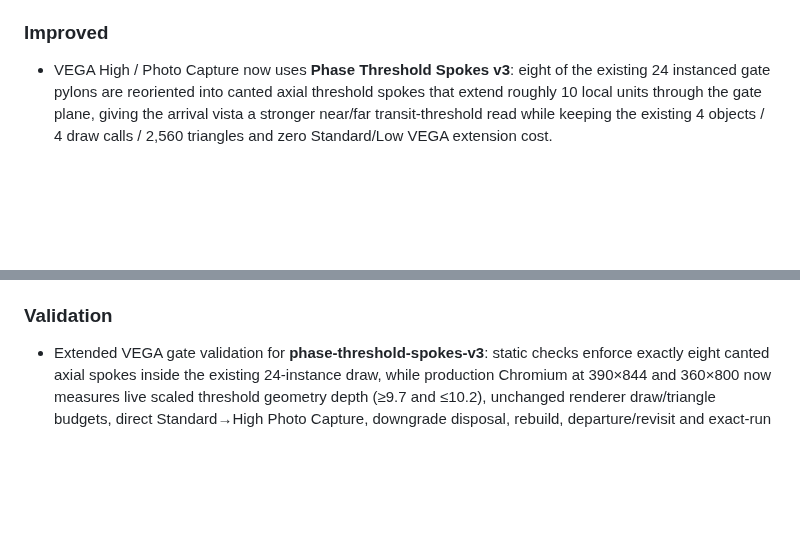
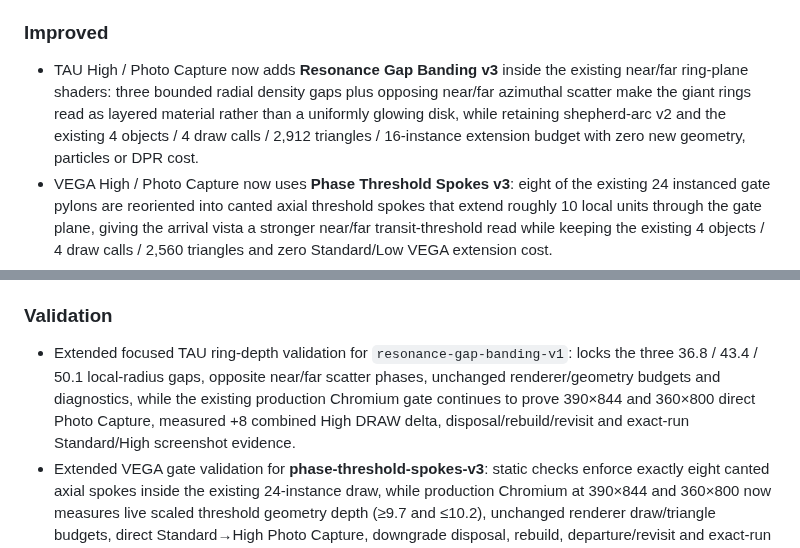
Before and after one commit to kenchan-pixel/stellar-wrap, a Markdown page: CHANGELOG.md, 2 parts joined by grey strips. Drawn GitHub-style; blank space fills up the shorter version.

Commit message:
docs: log TAU resonance gap banding

```diff
--- a/CHANGELOG.md
+++ b/CHANGELOG.md
@@ -31,6 +31,7 @@ All notable changes to this project are recorded here. Dates use Hong Kong time.
 
 ### Improved
 
+- TAU High / Photo Capture now adds **Resonance Gap Banding v3** inside the existing near/far ring-plane shaders: three bounded radial density gaps plus opposing near/far azimuthal scatter make the giant rings read as layered material rather than a uniformly glowing disk, while retaining shepherd-arc v2 and the existing 4 objects / 4 draw calls / 2,912 triangles / 16-instance extension budget with zero new geometry, particles or DPR cost.
 - VEGA High / Photo Capture now uses **Phase Threshold Spokes v3**: eight of the existing 24 instanced gate pylons are reoriented into canted axial threshold spokes that extend roughly 10 local units through the gate plane, giving the arrival vista a stronger near/far transit-threshold read while keeping the existing 4 objects / 4 draw calls / 2,560 triangles and zero Standard/Low VEGA extension cost.
 - Warp cruise now adds a bounded **Velocity Aperture v5** grade over the existing true WebGL starflow: a dark central/mid-field ellipse quiets the vanishing-point region while a low-intensity peripheral rim preserves near-field speed streaks, making far/mid/near depth easier to read on portrait screens without adding Three.js draws, triangles, particles, canvas, filters, renderer loops or flight-timing changes. The layer clears by deceleration so Shockfront, Approach Depth and the true 3D destination retain arrival authority, and prepared offline shell cache advances to v19.
 - SOL High / Photo Capture now adds an **Earth Night Terminator v4** layer: one 48×32 Earth-local shader shell uses a deterministic 512×256 procedural city-light atlas and the existing SOL star position to keep inhabited lights on the night hemisphere while they fade across the live day/night terminator. The accepted eight-bay orbital lattice remains intact; the focused SOL extension stays bounded to 4 objects / 3,328 mesh triangles / 4 draw calls with no global DPR, route, camera, flight-timing, storage or network change.
@@ -55,6 +56,7 @@ All notable changes to this project are recorded here. Dates use Hong Kong time.
 
 ### Validation
 
+- Extended focused TAU ring-depth validation for `resonance-gap-banding-v1`: locks the three 36.8 / 43.4 / 50.1 local-radius gaps, opposite near/far scatter phases, unchanged renderer/geometry budgets and diagnostics, while the existing production Chromium gate continues to prove 390×844 and 360×800 direct Photo Capture, measured +8 combined High DRAW delta, disposal/rebuild/revisit and exact-run Standard/High screenshot evidence.
 - Extended VEGA gate validation for **phase-threshold-spokes-v3**: static checks enforce exactly eight canted axial spokes inside the existing 24-instance draw, while production Chromium at 390×844 and 360×800 now measures live scaled threshold geometry depth (≥9.7 and ≤10.2), unchanged renderer draw/triangle budgets, direct Standard→High Photo Capture, downgrade disposal, rebuild, departure/revisit and exact-run screenshots.
 - Added focused Velocity Aperture validation for the v5 phase contract, bounded portrait/desktop attenuation fields, peripheral rim, zero-child pseudo-element budget, production loader/offline integration, runtime diagnostics, and absence of Three.js/network/storage/timer/filter authority; existing 390×844 and 360×800 Warp Starflow production-browser gates remain the exact-run visual evidence.
 - Extended focused SOL production-browser validation for `earth-night-terminator-v4`: both 390×844 and 360×800 now prove the live normalized SOL star vector, 512×256 city atlas, 2,976-triangle night shell, combined +8 renderer draw delta, direct Standard→High Photo Capture inclusion/restoration, High→Low disposal, rebuild, departure/revisit and distinct exact-run screenshots.
```
